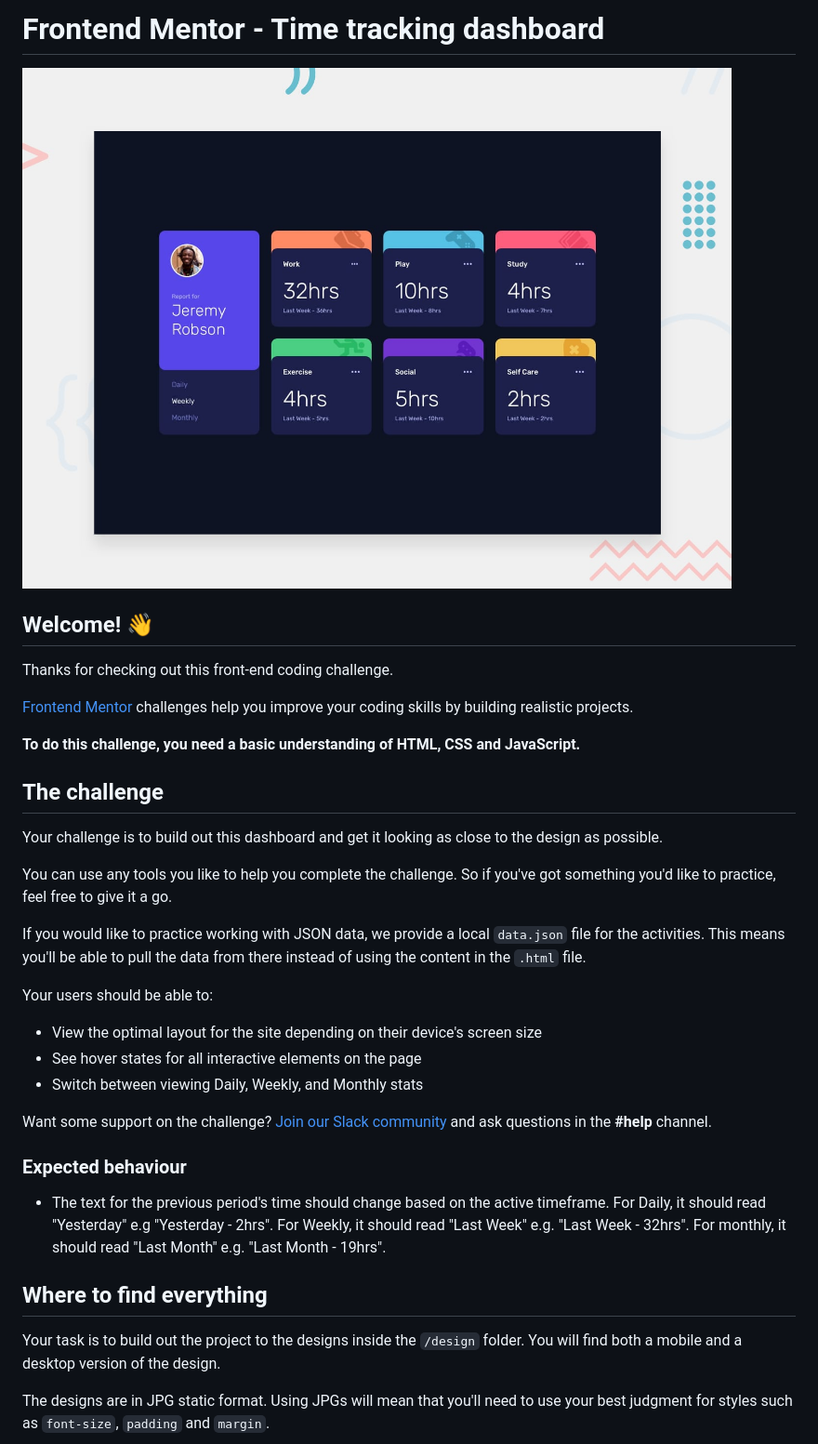
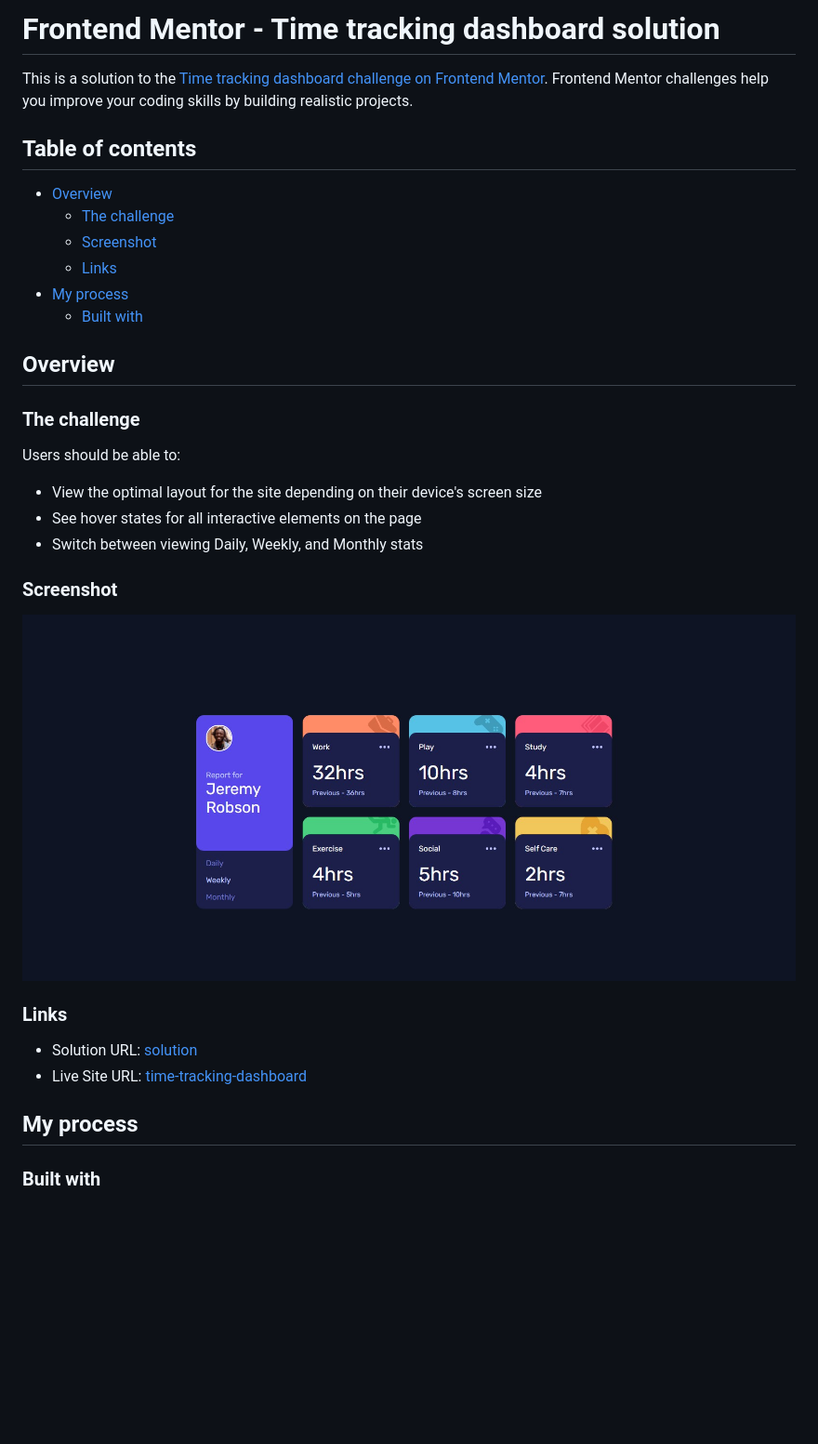
Before and after one commit to Perception12/time-tracking-dashboard, a Markdown page: README.md, the part around the change printed below. Shown: that part at 93% size. Rendered like a GitHub page; pictures changed too: images/screenshot.png (added); blank space fills up the shorter version.

```diff
--- a/README.md
+++ b/README.md
@@ -1,38 +1,37 @@
-# Frontend Mentor - Time tracking dashboard
+# Frontend Mentor - Time tracking dashboard solution
 
-![Design preview for the Time tracking dashboard coding challenge](./design/desktop-preview.jpg)
+This is a solution to the [Time tracking dashboard challenge on Frontend Mentor](https://www.frontendmentor.io/challenges/time-tracking-dashboard-UIQ7167Jw). Frontend Mentor challenges help you improve your coding skills by building realistic projects.
 
-## Welcome! 👋
+## Table of contents
 
-Thanks for checking out this front-end coding challenge.
+- [Overview](#overview)
+  - [The challenge](#the-challenge)
+  - [Screenshot](#screenshot)
+  - [Links](#links)
+- [My process](#my-process)
+  - [Built with](#built-with)
 
-[Frontend Mentor](https://www.frontendmentor.io) challenges help you improve your coding skills by building realistic projects.
 
-**To do this challenge, you need a basic understanding of HTML, CSS and JavaScript.**
+## Overview
 
-## The challenge
+### The challenge
 
-Your challenge is to build out this dashboard and get it looking as close to the design as possible.
-
-You can use any tools you like to help you complete the challenge. So if you've got something you'd like to practice, feel free to give it a go.
-
-If you would like to practice working with JSON data, we provide a local `data.json` file for the activities. This means you'll be able to pull the data from there instead of using the content in the `.html` file.
-
-Your users should be able to:
+Users should be able to:
 
 - View the optimal layout for the site depending on their device's screen size
 - See hover states for all interactive elements on the page
 - Switch between viewing Daily, Weekly, and Monthly stats
 
-Want some support on the challenge? [Join our Slack community](https://www.frontendmentor.io/slack) and ask questions in the **#help** channel.
+### Screenshot
 
-### Expected behaviour
+![screenshot](images/screenshot.png)
 
-- The text for the previous period's time should change based on the active timeframe. For Daily, it should read "Yesterday" e.g "Yesterday - 2hrs". For Weekly, it should read "Last Week" e.g. "Last Week - 32hrs". For monthly, it should read "Last Month" e.g. "Last Month - 19hrs".
+### Links
 
-## Where to find everything
+- Solution URL: [solution](https://your-solution-url.com)
+- Live Site URL: [time-tracking-dashboard](https://perception12.github.io/time-tracking-dashboard/)
 
-Your task is to build out the project to the designs inside the `/design` folder. You will find both a mobile and a desktop version of the design.
+## My process
 
-The designs are in JPG static format. Using JPGs will mean that you'll need to use your best judgment for styles such as `font-size`, `padding` and `margin`.
+### Built with
 
```
Also changed, not shown: other parts of README.md (+4 -61 lines), README-template.md (deleted, +0 -112 lines).
